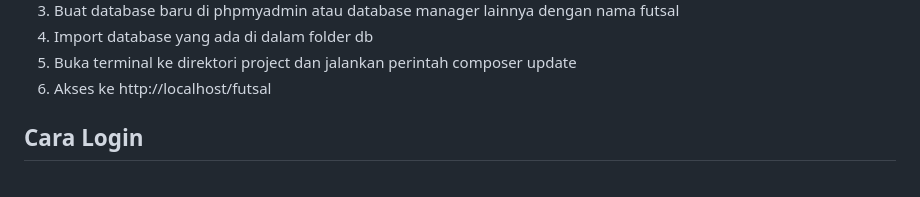
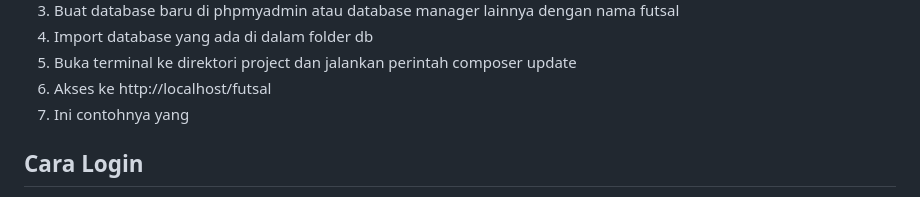
Before and after one commit to ppuuussspita/rent-lapangan, a Markdown page: README.md, the part around the change. Rendered like a GitHub page.

```diff
--- a/README.md
+++ b/README.md
@@ -38,6 +38,7 @@ Saya asumsikan Anda telah menginstall lampp stack, xampp, atau local development
   <li>Import database yang ada di dalam folder db</li>
   <li>Buka terminal ke direktori project dan jalankan perintah composer update</li>
   <li>Akses ke http://localhost/futsal</li>
+  <li>Ini contohnya yang</li>
 </ol>
 
 <h2>Cara Login</h2>
```
